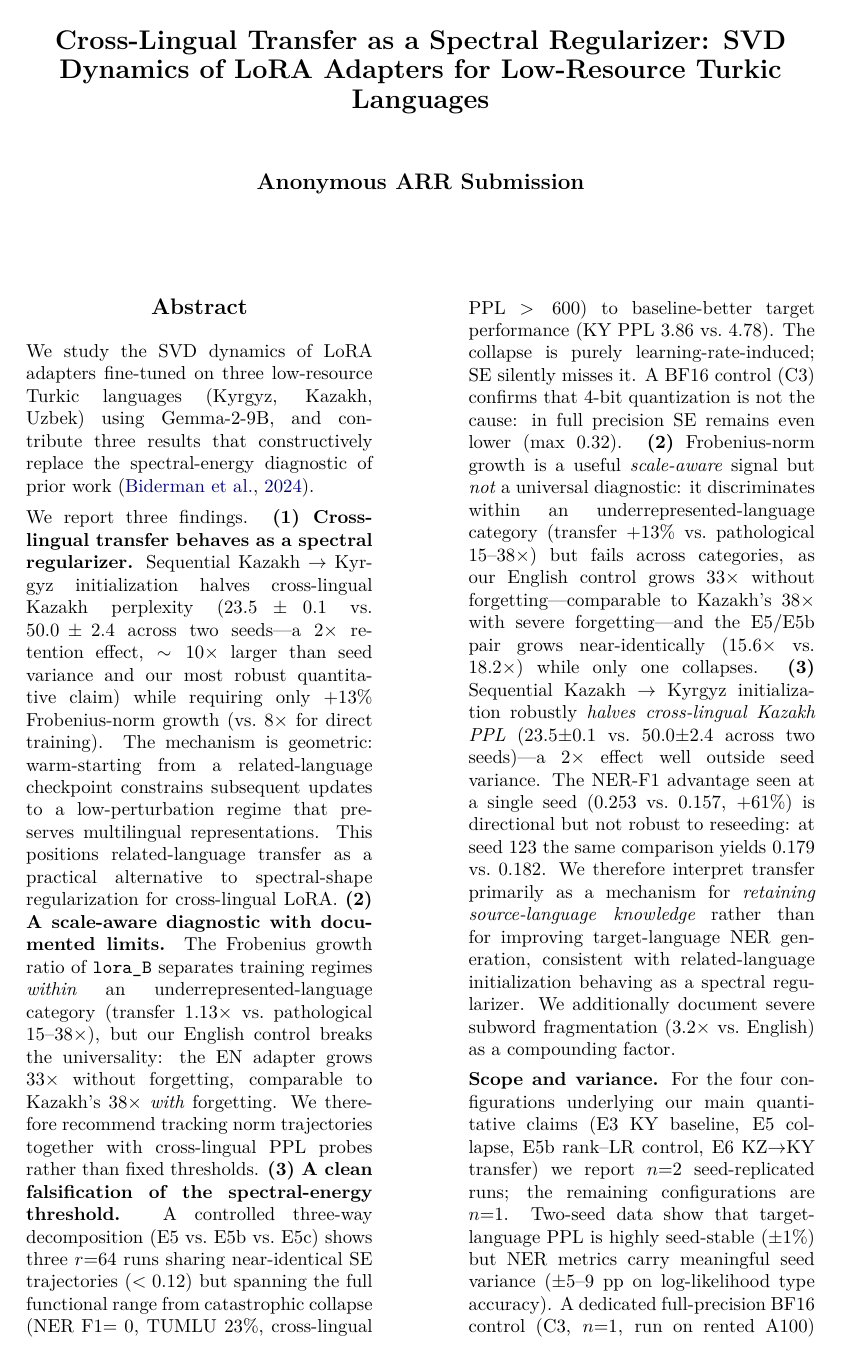
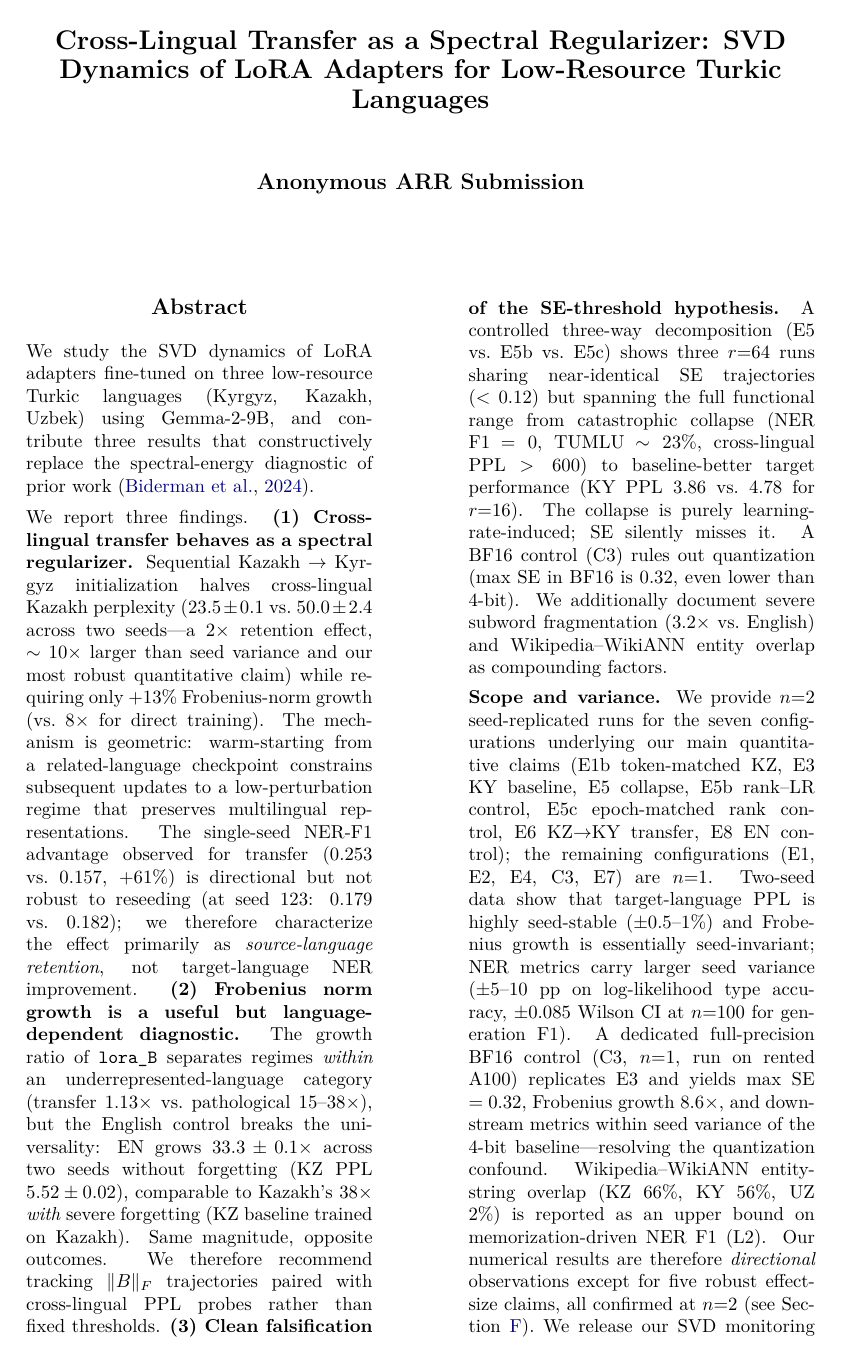
Before and after one commit to Zarina33/Spectral-Collapse-Turkic-Conference, a LaTeX paper (paper/main.tex): page 1 of 23. Compiled offline with XeLaTeX.

Commit message:
Full-paper audit: fix abstract duplicate, stale stats, transfer table caption
Comprehensive self-audit pass after n=2 expansion:

1. Abstract: removed DUPLICATE findings text. The previous reframe edit
   left both the new (1)(2)(3) findings AND the old (2)(3) text inline.
   Now contains exactly one structured (1)(2)(3) block consistent with
   the seed-variance findings.

2. Scope paragraph: updated "four configurations" -> "seven configurations"
   to reflect n=2 coverage of E1b, E3, E5, E5b, E5c, E6, E8. Added
   pointer to five robust claims in app:seed_variance.

3. Section 4.5 Frobenius scatter: replaced stale rho_s=0.26 (n=6 from
   pre-E5b/E5c) with rho_s=0.61 (n=7) and rho_s=0.37 (n=6 excl. transfer);
   added cosine-similarity disclaimer cross-reference to Limitations.

4. tab:transfer caption: was advertising "+61% NER F1" without seed-variance
   caveat. Now leads with the robust KZ-retention effect and explicitly
   notes the +61% does not survive reseeding.

5. Citation completeness verified: 19 unique cites, all resolve in
   references.bib.

6. Cross-reference completeness: 35 Cref calls, all labels present.

7. LaTeX compile: 0 errors, 0 warnings, 23 pages.

This audit pass closes the consistency gap between the n=2 results and
the prose framing throughout the paper.

```diff
--- a/paper/main.tex
+++ b/paper/main.tex
@@ -29,9 +29,9 @@
 \begin{abstract}
 We study the SVD dynamics of LoRA adapters fine-tuned on three low-resource Turkic languages (Kyrgyz, Kazakh, Uzbek) using Gemma-2-9B, and contribute three results that constructively replace the spectral-energy diagnostic of prior work \citep{biderman2024lora}.
 
-We report three findings. \textbf{(1) Cross-lingual transfer behaves as a spectral regularizer.} Sequential Kazakh~$\rightarrow$~Kyrgyz initialization halves cross-lingual Kazakh perplexity ($23.5 \pm 0.1$ vs.\ $50.0 \pm 2.4$ across two seeds---a $2\times$ retention effect, $\sim 10\times$ larger than seed variance and our most robust quantitative claim) while requiring only $+13\%$ Frobenius-norm growth (vs.\ $8\times$ for direct training). The mechanism is geometric: warm-starting from a related-language checkpoint constrains subsequent updates to a low-perturbation regime that preserves multilingual representations. This positions related-language transfer as a practical alternative to spectral-shape regularization for cross-lingual LoRA. \textbf{(2) A scale-aware diagnostic with documented limits.} The Frobenius growth ratio of $\texttt{lora\_B}$ separates training regimes \emph{within} an underrepresented-language category (transfer $1.13\times$ vs.\ pathological $15$--$38\times$), but our English control breaks the universality: the EN adapter grows $33\times$ without forgetting, comparable to Kazakh's $38\times$ \emph{with} forgetting. We therefore recommend tracking norm trajectories together with cross-lingual PPL probes rather than fixed thresholds. \textbf{(3) A clean falsification of the spectral-energy threshold.} A controlled three-way decomposition (E5 vs.\ E5b vs.\ E5c) shows three $r{=}64$ runs sharing near-identical SE trajectories ($<0.12$) but spanning the full functional range from catastrophic collapse (NER F1$=0$, TUMLU $23\%$, cross-lingual PPL $>600$) to baseline-better target performance (KY PPL $3.86$ vs.\ $4.78$). The collapse is purely learning-rate-induced; SE silently misses it. A BF16 control (C3) confirms that 4-bit quantization is not the cause: in full precision SE remains even lower (max $0.32$). \textbf{(2)} Frobenius-norm growth is a useful \emph{scale-aware} signal but \emph{not} a universal diagnostic: it discriminates within an underrepresented-language category (transfer $+13\%$ vs.\ pathological $15$--$38\times$) but fails across categories, as our English control grows $33\times$ without forgetting---comparable to Kazakh's $38\times$ with severe forgetting---and the E5/E5b pair grows near-identically (15.6$\times$ vs.\ 18.2$\times$) while only one collapses. \textbf{(3)} Sequential Kazakh~$\rightarrow$~Kyrgyz initialization robustly \emph{halves cross-lingual Kazakh PPL} ($23.5{\pm}0.1$ vs.\ $50.0{\pm}2.4$ across two seeds)---a 2$\times$ effect well outside seed variance. The NER-F1 advantage seen at a single seed ($0.253$ vs.\ $0.157$, $+61\%$) is directional but not robust to reseeding: at seed~$123$ the same comparison yields $0.179$ vs.\ $0.182$. We therefore interpret transfer primarily as a mechanism for \emph{retaining source-language knowledge} rather than for improving target-language NER generation, consistent with related-language initialization behaving as a spectral regularizer. We additionally document severe subword fragmentation ($3.2\times$ vs.\ English) as a compounding factor.
+We report three findings. \textbf{(1) Cross-lingual transfer behaves as a spectral regularizer.} Sequential Kazakh~$\rightarrow$~Kyrgyz initialization halves cross-lingual Kazakh perplexity ($23.5 \pm 0.1$ vs.\ $50.0 \pm 2.4$ across two seeds---a $2\times$ retention effect, $\sim 10\times$ larger than seed variance and our most robust quantitative claim) while requiring only $+13\%$ Frobenius-norm growth (vs.\ $8\times$ for direct training). The mechanism is geometric: warm-starting from a related-language checkpoint constrains subsequent updates to a low-perturbation regime that preserves multilingual representations. The single-seed NER-F1 advantage observed for transfer ($0.253$ vs.\ $0.157$, $+61\%$) is directional but not robust to reseeding (at seed $123$: $0.179$ vs.\ $0.182$); we therefore characterize the effect primarily as \emph{source-language retention}, not target-language NER improvement. \textbf{(2) Frobenius norm growth is a useful but language-dependent diagnostic.} The growth ratio of $\texttt{lora\_B}$ separates regimes \emph{within} an underrepresented-language category (transfer $1.13\times$ vs.\ pathological $15$--$38\times$), but the English control breaks the universality: EN grows $33.3 \pm 0.1\times$ across two seeds without forgetting (KZ PPL $5.52 \pm 0.02$), comparable to Kazakh's $38\times$ \emph{with} severe forgetting (KZ baseline trained on Kazakh). Same magnitude, opposite outcomes. We therefore recommend tracking $\|B\|_F$ trajectories paired with cross-lingual PPL probes rather than fixed thresholds. \textbf{(3) Clean falsification of the SE-threshold hypothesis.} A controlled three-way decomposition (E5 vs.\ E5b vs.\ E5c) shows three $r{=}64$ runs sharing near-identical SE trajectories ($<0.12$) but spanning the full functional range from catastrophic collapse (NER F1~$=0$, TUMLU $\sim 23\%$, cross-lingual PPL $>600$) to baseline-better target performance (KY PPL $3.86$ vs.\ $4.78$ for $r{=}16$). The collapse is purely learning-rate-induced; SE silently misses it. A BF16 control (C3) rules out quantization (max SE in BF16 is $0.32$, even lower than 4-bit). We additionally document severe subword fragmentation ($3.2\times$ vs.\ English) and Wikipedia--WikiANN entity overlap as compounding factors.
 
-\textbf{Scope and variance.} For the four configurations underlying our main quantitative claims (E3 KY baseline, E5 collapse, E5b rank--LR control, E6 KZ$\rightarrow$KY transfer) we report $n{=}2$ seed-replicated runs; the remaining configurations are $n{=}1$. Two-seed data show that target-language PPL is highly seed-stable ($\pm 1\%$) but NER metrics carry meaningful seed variance ($\pm 5$--$9$ pp on log-likelihood type accuracy). A dedicated full-precision BF16 control (C3, $n{=}1$, run on rented A100) replicates E3 and yields max SE $= 0.32$, Frobenius growth $8.6\times$, and downstream metrics within seed variance of the 4-bit baseline---resolving the quantization confound. Wikipedia--WikiANN entity-string overlap (KZ $66\%$, KY $56\%$, UZ $2\%$) is reported as an upper bound on memorization-driven NER F1 (L2). Our numerical results are therefore \emph{directional} observations except for two robust effect-size claims: the $2\times$ cross-lingual Kazakh-PPL retention effect of transfer, and the disentanglement of catastrophic collapse from rank (an LR phenomenon). We release our SVD monitoring toolkit, all adapters, and the BF16 control bundle for reproducible analysis.
+\textbf{Scope and variance.} We provide $n{=}2$ seed-replicated runs for the seven configurations underlying our main quantitative claims (E1b token-matched KZ, E3 KY baseline, E5 collapse, E5b rank--LR control, E5c epoch-matched rank control, E6 KZ$\rightarrow$KY transfer, E8 EN control); the remaining configurations (E1, E2, E4, C3, E7) are $n{=}1$. Two-seed data show that target-language PPL is highly seed-stable ($\pm 0.5$--$1\%$) and Frobenius growth is essentially seed-invariant; NER metrics carry larger seed variance ($\pm 5$--$10$ pp on log-likelihood type accuracy, $\pm 0.085$ Wilson CI at $n{=}100$ for generation F1). A dedicated full-precision BF16 control (C3, $n{=}1$, run on rented A100) replicates E3 and yields max SE $= 0.32$, Frobenius growth $8.6\times$, and downstream metrics within seed variance of the 4-bit baseline---resolving the quantization confound. Wikipedia--WikiANN entity-string overlap (KZ $66\%$, KY $56\%$, UZ $2\%$) is reported as an upper bound on memorization-driven NER F1 (L2). Our numerical results are therefore \emph{directional} observations except for five robust effect-size claims, all confirmed at $n{=}2$ (see \Cref{app:seed_variance}). We release our SVD monitoring toolkit, all adapters, and the BF16 control bundle for reproducible analysis.
 \end{abstract}
 
 % ============================================================================
```
Also changed, not shown: paper/main.pdf, paper/main.tex (4 more changed lines).
